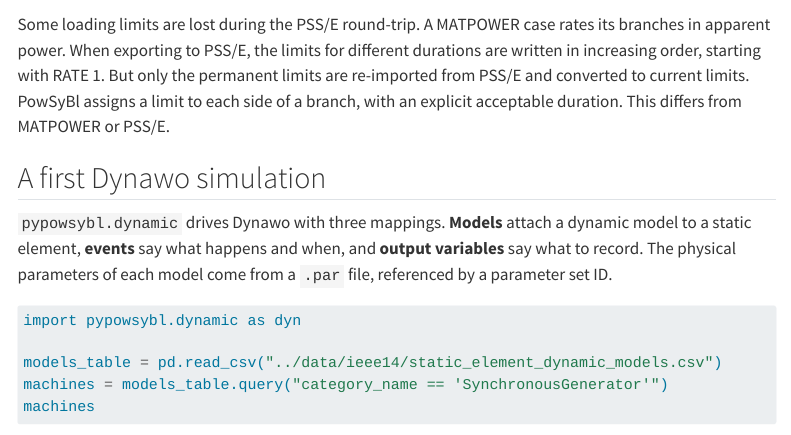
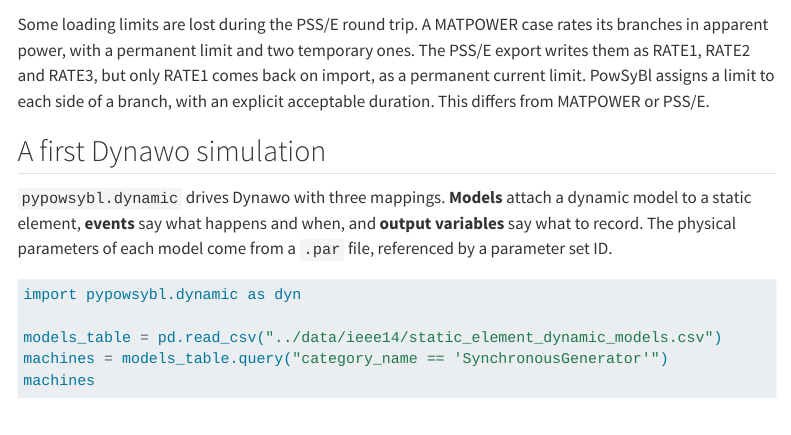
Before and after one commit to gfm6w/tutorial, a Quarto document (site/parts/01-powsybl-dynawo.qmd): the page in a window 1100 px wide, from 4220 px down. Rendered offline with R 4.5, knitr and Pandoc in place of Quarto, with nearby package versions; some code elsewhere in the file could not run offline; menus at the side of the page are left out; long lines of code are wrapped.

Commit message:
Say which PSS/E ratings survive the round trip

````diff
--- a/site/parts/01-powsybl-dynawo.qmd
+++ b/site/parts/01-powsybl-dynawo.qmd
@@ -170,8 +170,7 @@
 )
 ```
 
-Some loading limits are lost during the PSS/E round-trip. A MATPOWER case rates its branches in apparent power. When exporting to PSS/E, the limits for different durations are written in increasing order, starting with RATE 1. But only the permanent limits are re-imported from PSS/E and converted to current limits.
-PowSyBl assigns a limit to each side of a branch, with an explicit acceptable duration. This differs from MATPOWER or PSS/E.
+Some loading limits are lost during the PSS/E round trip. A MATPOWER case rates its branches in apparent power, with a permanent limit and two temporary ones. The PSS/E export writes them as RATE1, RATE2 and RATE3, but only RATE1 comes back on import, as a permanent current limit. PowSyBl assigns a limit to each side of a branch, with an explicit acceptable duration. This differs from MATPOWER or PSS/E.
 
 ## A first Dynawo simulation
 
````
